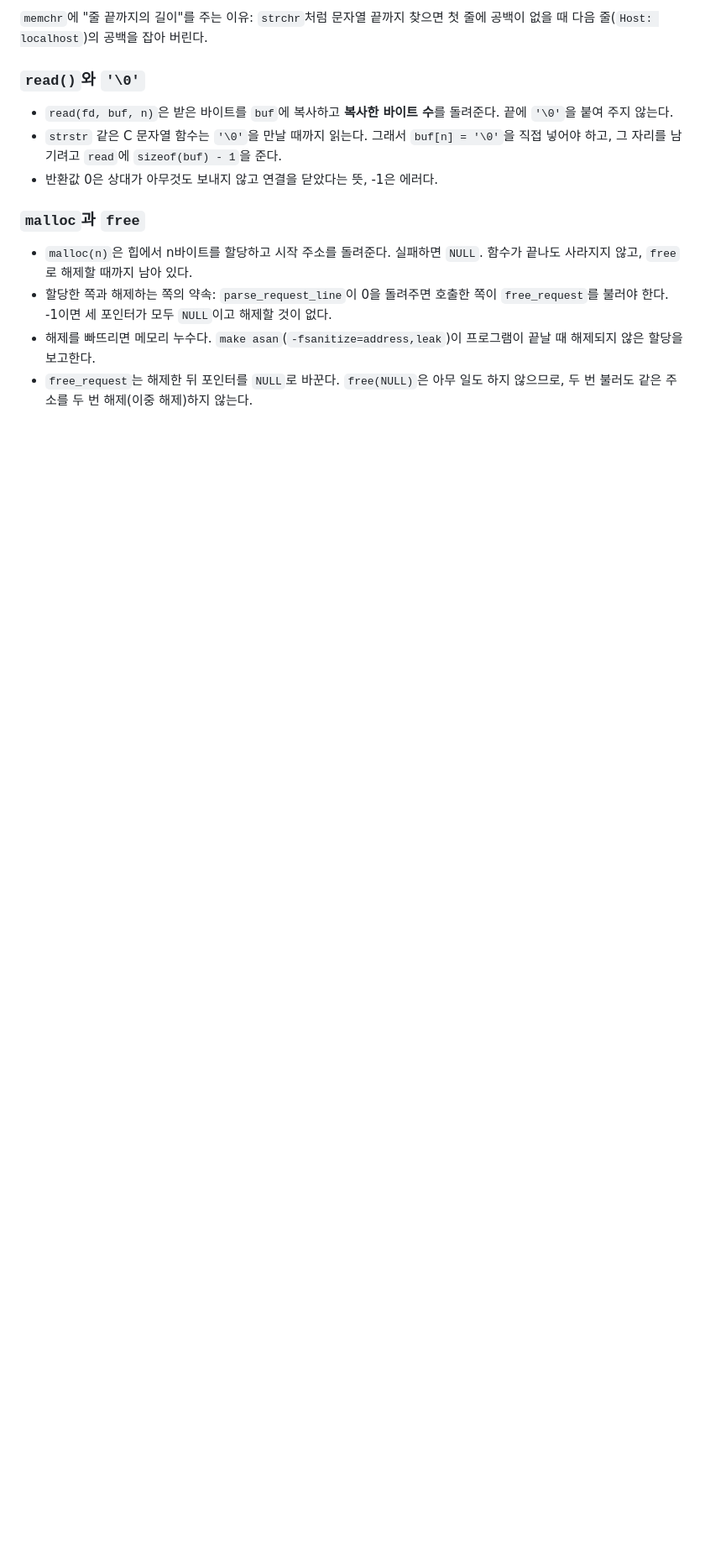
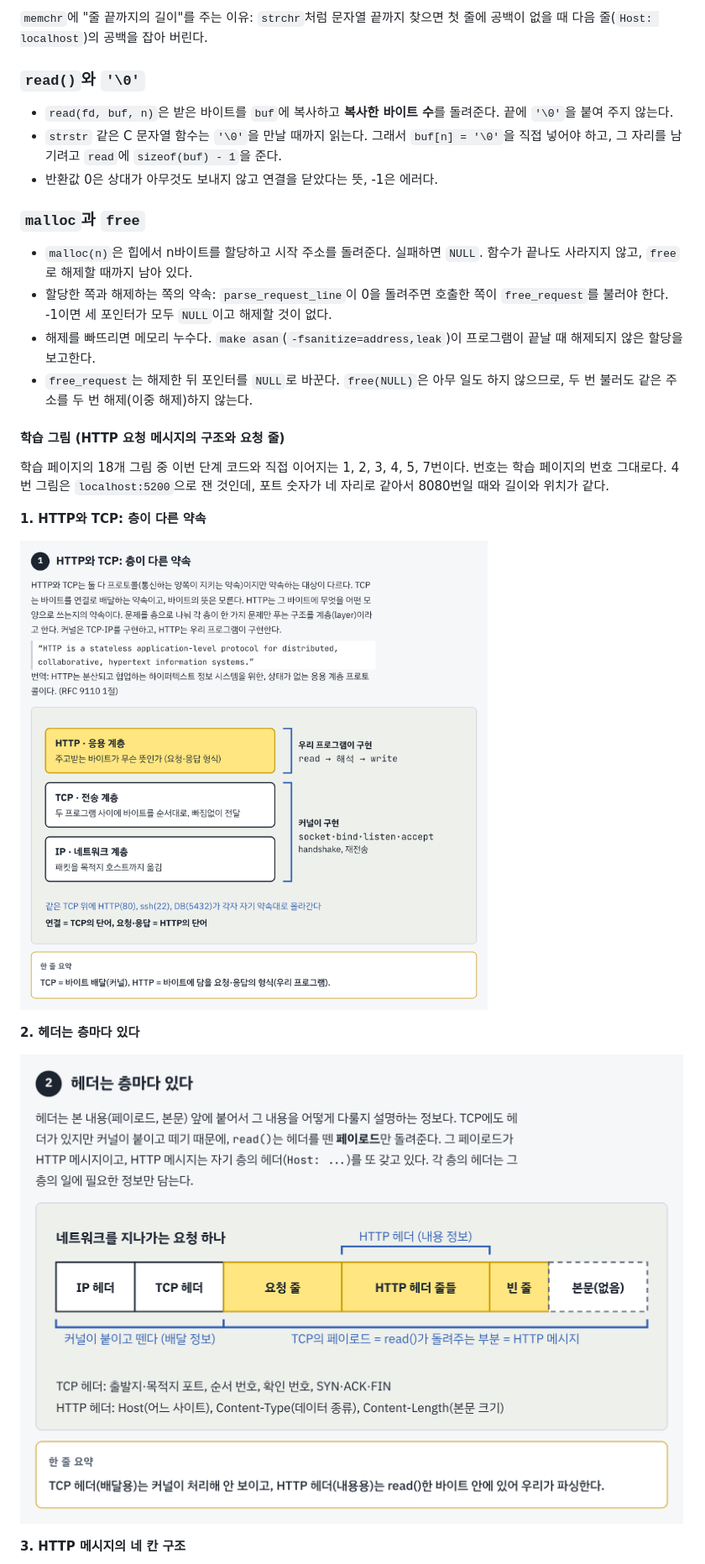
Before and after one commit to team3-web-server/web-server, a Markdown page: docs/step2.md, the part around one of its changes. Shown at 84% size. Drawn GitHub-style; pictures changed too: docs/images/step2-01-http-tcp-layers.png (added), docs/images/step2-02-headers-per-layer.png (added); blank space fills up the shorter version.

Commit message:
docs: step2.md에 학습 그림 6장 추가 (HTTP 요청 구조 1, 2, 3, 4, 5, 7번)
Co-Authored-By: Claude Fable 5.2 <noreply@anthropic.com>
Claude-Session: https://claude.ai/code/session_01UWKnZHuDNcGVaJL8hhbcbS

```diff
--- a/docs/step2.md
+++ b/docs/step2.md
@@ -70,3 +70,17 @@ G E T ␠ / i n d e x . h t m l ␠ H T T P / 1 . 1 \r \n
 - 해제를 빠뜨리면 메모리 누수다. `make asan`(`-fsanitize=address,leak`)이 프로그램이 끝날 때 해제되지 않은 할당을 보고한다.
 - `free_request`는 해제한 뒤 포인터를 `NULL`로 바꾼다. `free(NULL)`은 아무 일도 하지 않으므로, 두 번 불러도 같은 주소를 두 번 해제(이중 해제)하지 않는다.
 
+#### 학습 그림 (HTTP 요청 메시지의 구조와 요청 줄)
+
+학습 페이지의 18개 그림 중 이번 단계 코드와 직접 이어지는 1, 2, 3, 4, 5, 7번이다. 번호는 학습 페이지의 번호 그대로다. 4번 그림은 `localhost:5200`으로 잰 것인데, 포트 숫자가 네 자리로 같아서 8080번일 때와 길이와 위치가 같다.
+
+**1. HTTP와 TCP: 층이 다른 약속**
+
+![HTTP와 TCP: 층이 다른 약속](images/step2-01-http-tcp-layers.png)
+
+**2. 헤더는 층마다 있다**
+
+![헤더는 층마다 있다](images/step2-02-headers-per-layer.png)
+
+**3. HTTP 메시지의 네 칸 구조**
+
```
Also changed, not shown: other parts of docs/step2.md (+14 -0 lines), docs/images/step2-03-message-structure.png (added), docs/images/step2-04-request-87-bytes.png (added), docs/images/step2-05-request-line.png (added), docs/images/step2-07-blank-line.png (added).
